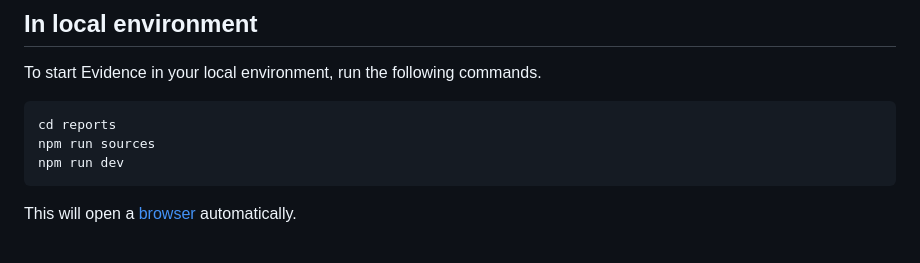
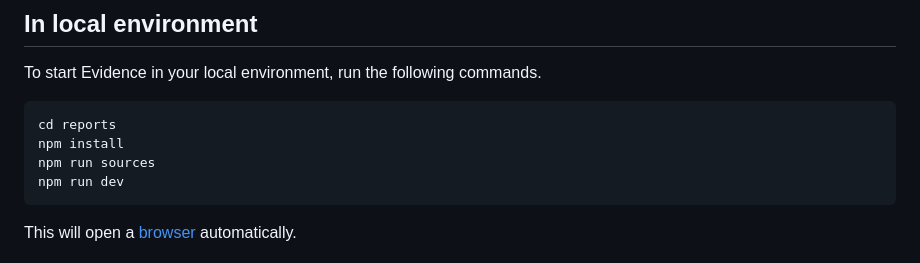
Before and after one commit to rainycow/heymax, a Markdown page: README.md, the part around the change. Rendered like a GitHub page.

````diff
--- a/README.md
+++ b/README.md
@@ -59,6 +59,7 @@ The metrics are presented in [Evidence](https://evidence.dev).
 To start Evidence in your local environment, run the following commands.
 ```bash
 cd reports
+npm install
 npm run sources
 npm run dev
 ```
````
